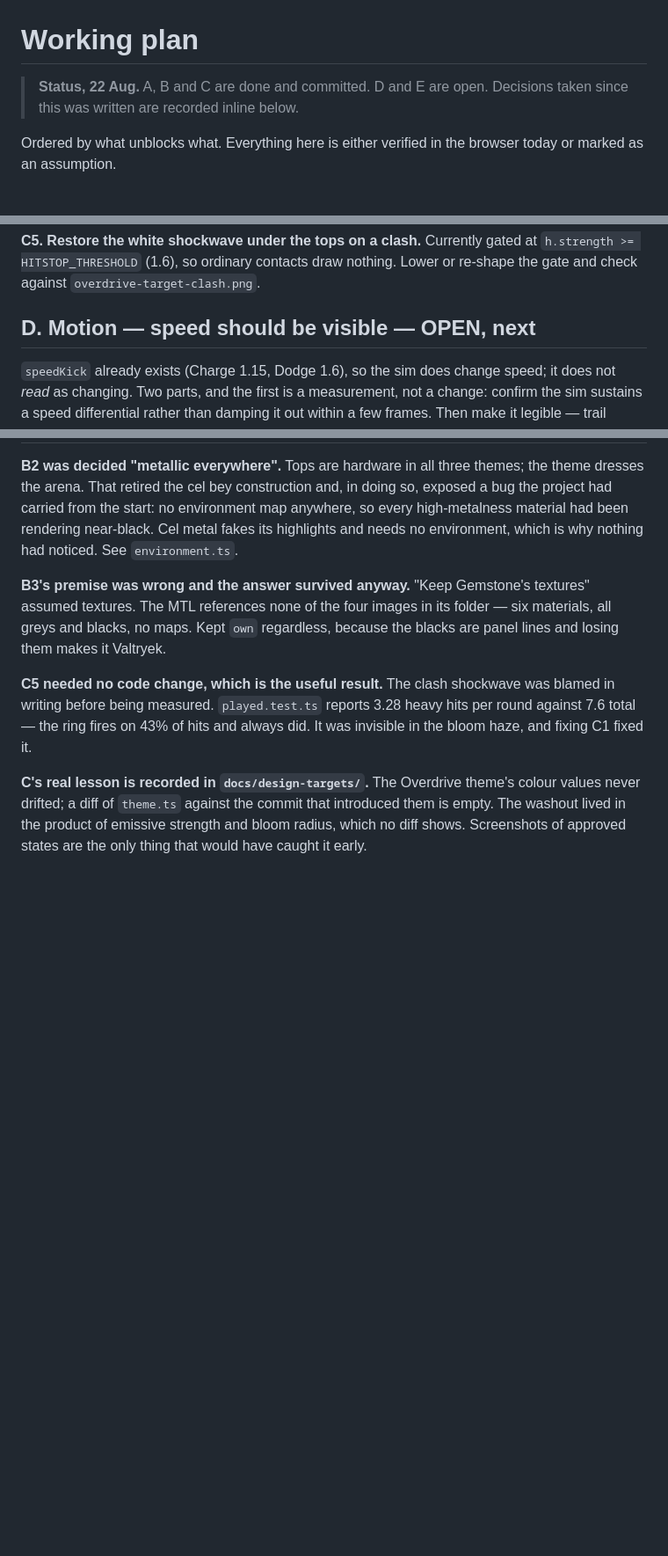
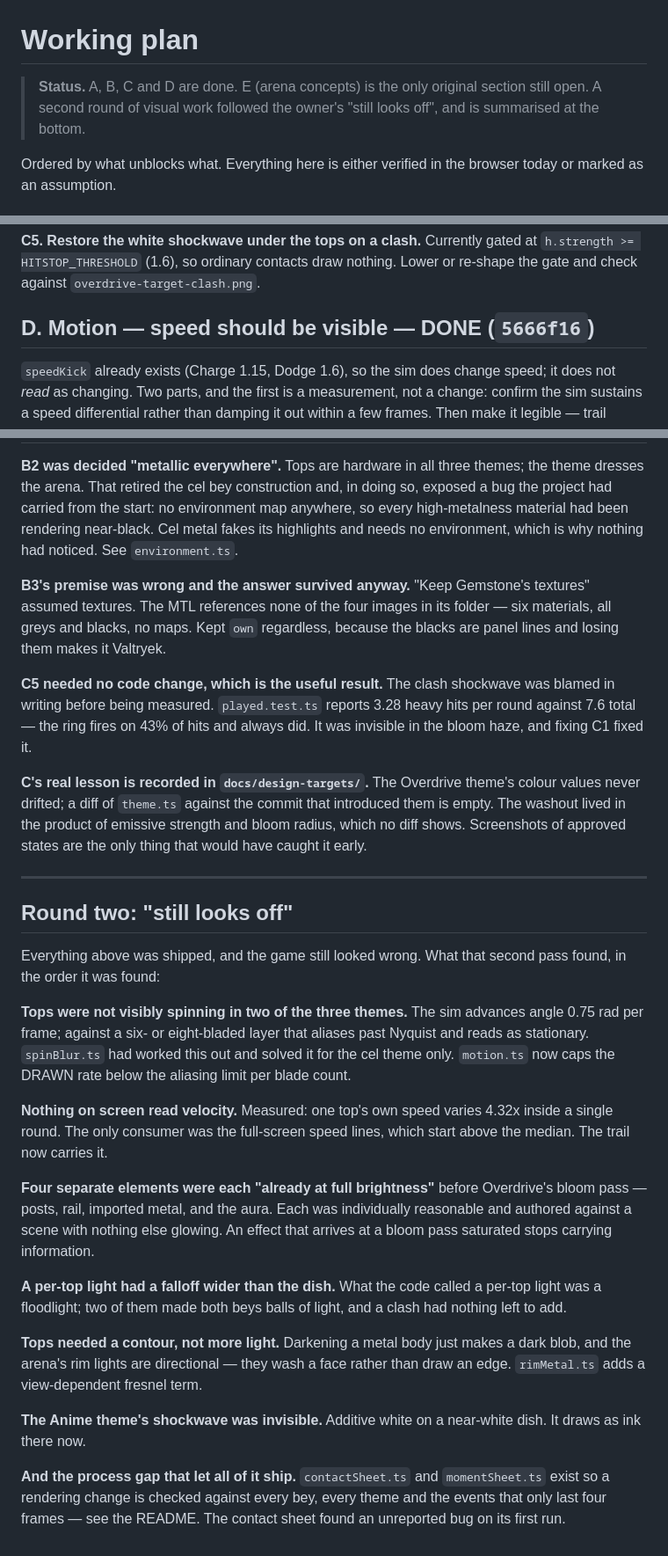
Before and after one commit to leoleolro/beyblade-arena, a Markdown page: docs/PLAN.md, 3 parts joined by grey strips. Shown at 88% size. GitHub-like rendering; blank space fills up the shorter version.

Commit message:
Write the visual tools down where someone would look
Three dev tools now exist that nothing outside my own head pointed at:
__sweep, __moment and __shot, plus the ?unlock and ?shot flags they need.
A tool nobody can find is a tool that gets rebuilt.

README gets a "Looking at it" section next to "Running it", with the flags,
a table of what each call shows, and the two bugs they actually caught — the
unreported spin-blur on imported models, and the per-top light with a
falloff wider than the dish.

docs/PLAN.md picks up section D as done and summarises the second round of
visual work, which was not in the original plan because it only existed
after the owner said the game still looked off. The summary is deliberately
a list of CAUSES rather than of changes: four separate elements each
authored against a scene with nothing else glowing, a light whose falloff
was larger than the arena, an aliased spin rate, and an additive effect on a
white floor.

Co-Authored-By: Claude Opus 5 <noreply@anthropic.com>

```diff
--- a/docs/PLAN.md
+++ b/docs/PLAN.md
@@ -1,7 +1,8 @@
 # Working plan
 
-> **Status, 22 Aug.** A, B and C are done and committed. D and E are open.
-> Decisions taken since this was written are recorded inline below.
+> **Status.** A, B, C and D are done. E (arena concepts) is the only original
+> section still open. A second round of visual work followed the owner's
+> "still looks off", and is summarised at the bottom.
 
 Ordered by what unblocks what. Everything here is either verified in the
 browser today or marked as an assumption.
@@ -89,7 +90,7 @@ so an idle arena sits dark and a clash lights it.
 at `h.strength >= HITSTOP_THRESHOLD` (1.6), so ordinary contacts draw nothing.
 Lower or re-shape the gate and check against `overdrive-target-clash.png`.
 
-## D. Motion — speed should be visible — **OPEN, next**
+## D. Motion — speed should be visible — **DONE** (`5666f16`)
 
 `speedKick` already exists (Charge 1.15, Dodge 1.6), so the sim does change
 speed; it does not *read* as changing. Two parts, and the first is a
@@ -149,3 +150,42 @@ colour values never drifted; a diff of `theme.ts` against the commit that
 introduced them is empty. The washout lived in the product of emissive strength
 and bloom radius, which no diff shows. Screenshots of approved states are the
 only thing that would have caught it early.
+
+
+---
+
+## Round two: "still looks off"
+
+Everything above was shipped, and the game still looked wrong. What that
+second pass found, in the order it was found:
+
+**Tops were not visibly spinning in two of the three themes.** The sim advances
+angle 0.75 rad per frame; against a six- or eight-bladed layer that aliases past
+Nyquist and reads as stationary. `spinBlur.ts` had worked this out and solved it
+for the cel theme only. `motion.ts` now caps the DRAWN rate below the aliasing
+limit per blade count.
+
+**Nothing on screen read velocity.** Measured: one top's own speed varies 4.32x
+inside a single round. The only consumer was the full-screen speed lines, which
+start above the median. The trail now carries it.
+
+**Four separate elements were each "already at full brightness"** before
+Overdrive's bloom pass — posts, rail, imported metal, and the aura. Each was
+individually reasonable and authored against a scene with nothing else glowing.
+An effect that arrives at a bloom pass saturated stops carrying information.
+
+**A per-top light had a falloff wider than the dish.** What the code called a
+per-top light was a floodlight; two of them made both beys balls of light, and a
+clash had nothing left to add.
+
+**Tops needed a contour, not more light.** Darkening a metal body just makes a
+dark blob, and the arena's rim lights are directional — they wash a face rather
+than draw an edge. `rimMetal.ts` adds a view-dependent fresnel term.
+
+**The Anime theme's shockwave was invisible.** Additive white on a near-white
+dish. It draws as ink there now.
+
+**And the process gap that let all of it ship.** `contactSheet.ts` and
+`momentSheet.ts` exist so a rendering change is checked against every bey, every
+theme and the events that only last four frames — see the README. The contact
+sheet found an unreported bug on its first run.
```
Also changed, not shown: README.md (+29 -0 lines).
